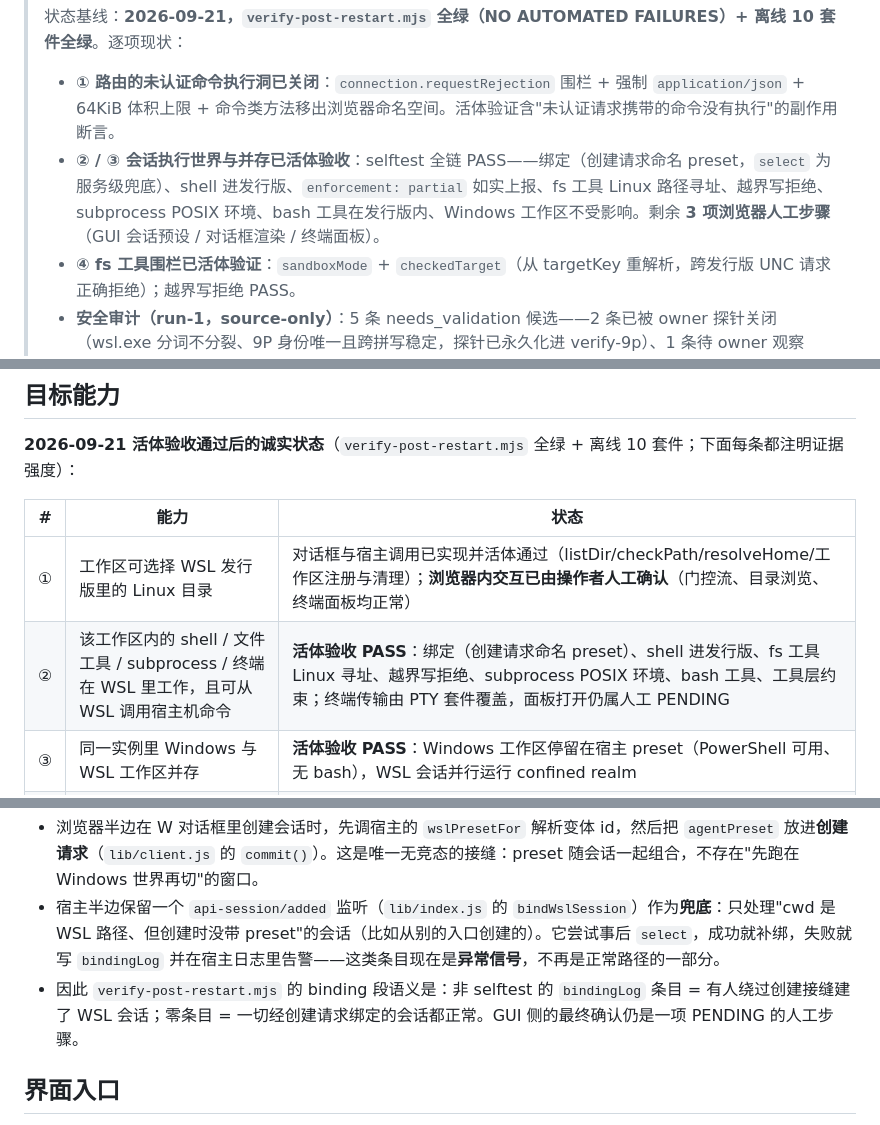
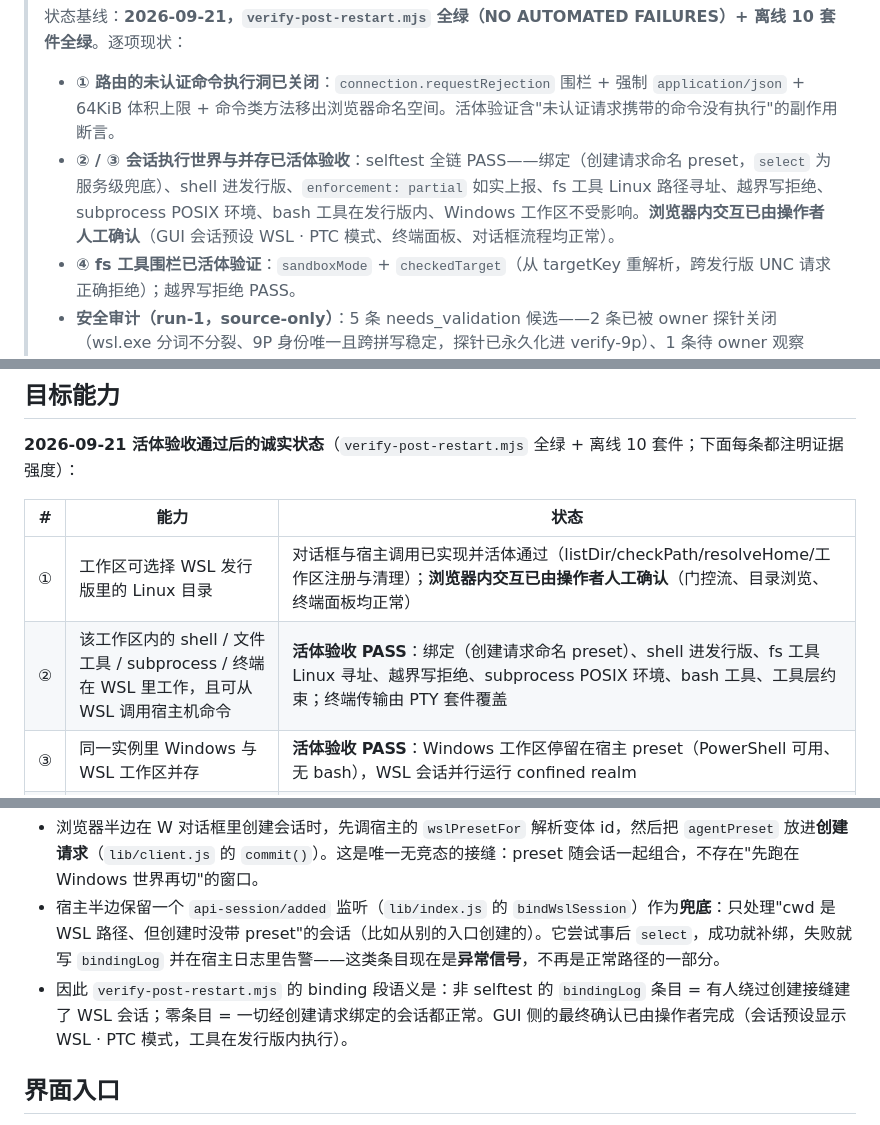
Before and after one commit to zcluo/dsh-wsl-desktop, a Markdown page: README.md, 3 parts joined by grey strips. GitHub-like rendering.

Commit message:
README: operator confirmed browser interaction — close PENDING items

```diff
--- a/README.md
+++ b/README.md
@@ -5,7 +5,7 @@
 > 状态基线：**2026-09-21，`verify-post-restart.mjs` 全绿（NO AUTOMATED FAILURES）+ 离线 10 套件全绿**。逐项现状：
 >
 > - **① 路由的未认证命令执行洞已关闭**：`connection.requestRejection` 围栏 + 强制 `application/json` + 64KiB 体积上限 + 命令类方法移出浏览器命名空间。活体验证含"未认证请求携带的命令没有执行"的副作用断言。
-> - **② / ③ 会话执行世界与并存已活体验收**：selftest 全链 PASS——绑定（创建请求命名 preset，`select` 为服务级兜底）、shell 进发行版、`enforcement: partial` 如实上报、fs 工具 Linux 路径寻址、越界写拒绝、subprocess POSIX 环境、bash 工具在发行版内、Windows 工作区不受影响。剩余 **3 项浏览器人工步骤**（GUI 会话预设 / 对话框渲染 / 终端面板）。
+> - **② / ③ 会话执行世界与并存已活体验收**：selftest 全链 PASS——绑定（创建请求命名 preset，`select` 为服务级兜底）、shell 进发行版、`enforcement: partial` 如实上报、fs 工具 Linux 路径寻址、越界写拒绝、subprocess POSIX 环境、bash 工具在发行版内、Windows 工作区不受影响。**浏览器内交互已由操作者人工确认**（GUI 会话预设 WSL · PTC 模式、终端面板、对话框流程均正常）。
 > - **④ fs 工具围栏已活体验证**：`sandboxMode` + `checkedTarget`（从 targetKey 重解析，跨发行版 UNC 请求正确拒绝）；越界写拒绝 PASS。
 > - **安全审计（run-1，source-only）**：5 条 needs_validation 候选——2 条已被 owner 探针关闭（wsl.exe 分词不分裂、9P 身份唯一且跨拼写稳定，探针已永久化进 verify-9p）、1 条待 owner 观察（GUI 会话的 tool 层策略，在 GUI 会话里读 `result.sandbox` 即可关闭）、2 条修复已加载待 disposable 发行版动态确认（exempt 模式转义、身份探针哨兵）。报告在仓库外的 `security-audit-skill/dsh-wsl-desktop/run-1/`。
 
@@ -18,7 +18,7 @@ DSH Desktop 的 WSL 执行世界插件：在 GUI 里添加 WSL 发行版中的 L
 | # | 能力 | 状态 |
 |---|---|---|
 | ① | 工作区可选择 WSL 发行版里的 Linux 目录 | 对话框与宿主调用已实现并活体通过（listDir/checkPath/resolveHome/工作区注册与清理）；**浏览器内交互已由操作者人工确认**（门控流、目录浏览、终端面板均正常） |
-| ② | 该工作区内的 shell / 文件工具 / subprocess / 终端 在 WSL 里工作，且可从 WSL 调用宿主机命令 | **活体验收 PASS**：绑定（创建请求命名 preset）、shell 进发行版、fs 工具 Linux 寻址、越界写拒绝、subprocess POSIX 环境、bash 工具、工具层约束；终端传输由 PTY 套件覆盖，面板打开仍属人工 PENDING |
+| ② | 该工作区内的 shell / 文件工具 / subprocess / 终端 在 WSL 里工作，且可从 WSL 调用宿主机命令 | **活体验收 PASS**：绑定（创建请求命名 preset）、shell 进发行版、fs 工具 Linux 寻址、越界写拒绝、subprocess POSIX 环境、bash 工具、工具层约束；终端传输由 PTY 套件覆盖 |
 | ③ | 同一实例里 Windows 与 WSL 工作区并存 | **活体验收 PASS**：Windows 工作区停留在宿主 preset（PowerShell 可用、无 bash），WSL 会话并行运行 confined realm |
 | ④ | WSL 侧的 Linux 沙箱约束 | **shell 侧已修并活体验证**：运行时枚举所有 `rw` 挂载逐个改只读（实测 `/mnt/c`、`/dev/shm`、`/run/user/<uid>` 从 WRITABLE 变 READONLY）、失败即拒（保留退出码 97）、`enforcement` 如实报 `partial`。**fs 侧围栏已实现并活体验证**（越界写拒绝 PASS，见「fs 工具的围栏」）|
 
@@ -30,7 +30,7 @@ harness 在会话**创建**时就把 preset 定下来（`SessionCreateRequest.ag
 
 - 浏览器半边在 W 对话框里创建会话时，先调宿主的 `wslPresetFor` 解析变体 id，然后把 `agentPreset` 放进**创建请求**（`lib/client.js` 的 `commit()`）。这是唯一无竞态的接缝：preset 随会话一起组合，不存在"先跑在 Windows 世界再切"的窗口。
 - 宿主半边保留一个 `api-session/added` 监听（`lib/index.js` 的 `bindWslSession`）作为**兜底**：只处理"cwd 是 WSL 路径、但创建时没带 preset"的会话（比如从别的入口创建的）。它尝试事后 `select`，成功就补绑，失败就写 `bindingLog` 并在宿主日志里告警——这类条目现在是**异常信号**，不再是正常路径的一部分。
-- 因此 `verify-post-restart.mjs` 的 binding 段语义是：非 selftest 的 `bindingLog` 条目 = 有人绕过创建接缝建了 WSL 会话；零条目 = 一切经创建请求绑定的会话都正常。GUI 侧的最终确认仍是一项 PENDING 的人工步骤。
+- 因此 `verify-post-restart.mjs` 的 binding 段语义是：非 selftest 的 `bindingLog` 条目 = 有人绕过创建接缝建了 WSL 会话；零条目 = 一切经创建请求绑定的会话都正常。GUI 侧的最终确认已由操作者完成（会话预设显示 WSL · PTC 模式，工具在发行版内执行）。
 
 ## 界面入口
 
```
